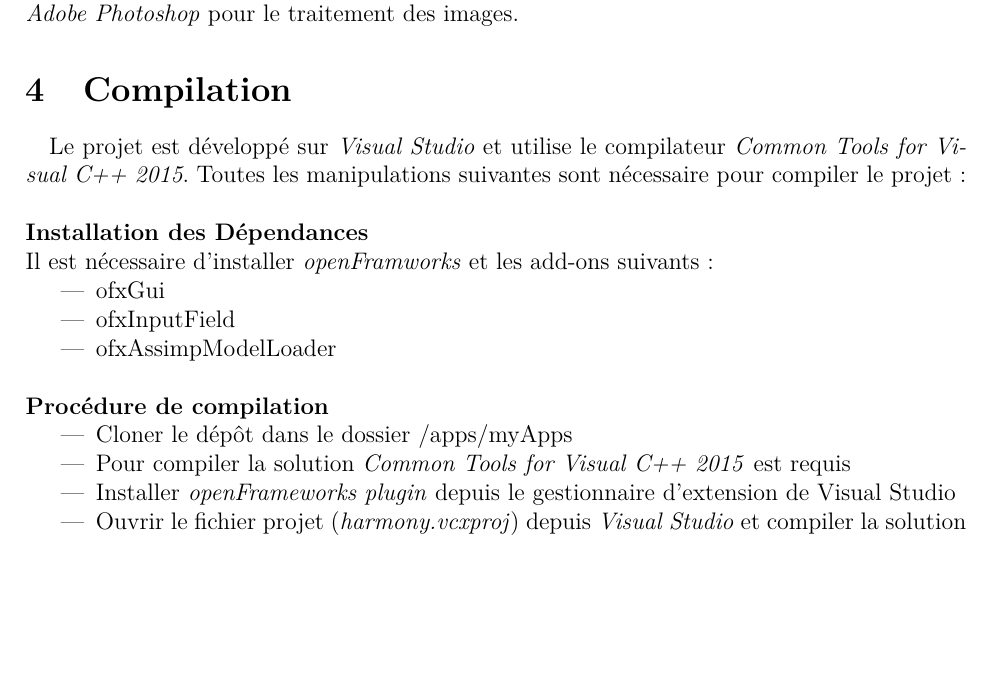
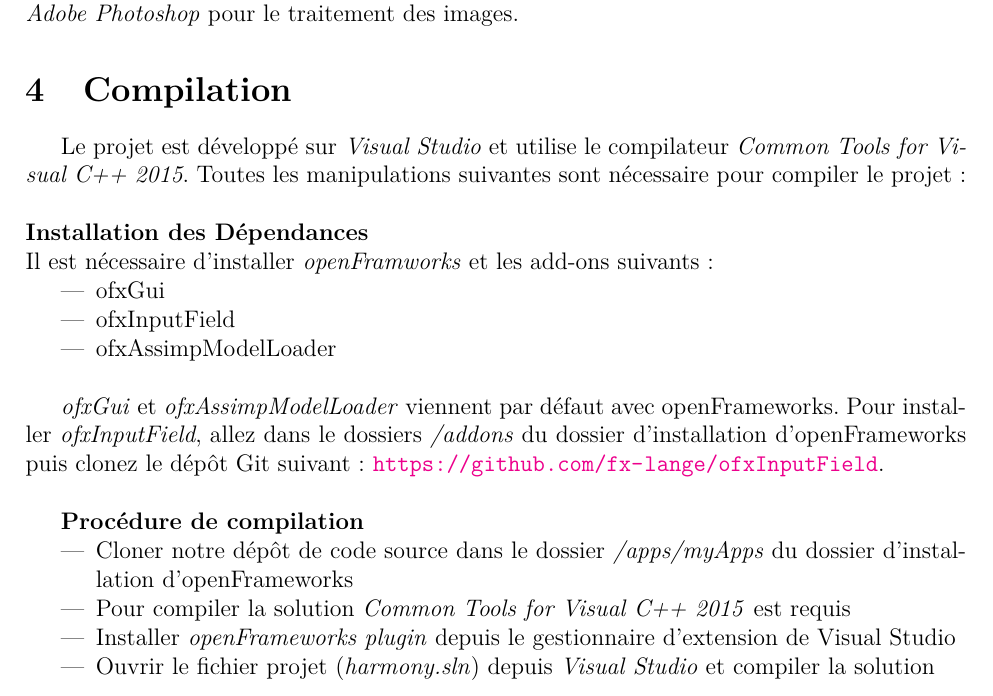
Before and after one commit to MaitreMenard/ift-3100-document-design, a LaTeX document (rapport.tex, which reads tex/compilation.tex): part of page 8 of 12, cut so that both start at the same text, the shorter picture padded with empty space. Compiled offline with pdfLaTeX.

Commit message:
Update section compilation

```diff
--- a/rapport.tex
+++ b/rapport.tex
@@ -4,6 +4,7 @@
 
 \usepackage[utf8]{inputenc}
 \usepackage{float}
+\usepackage{hyperref}
 
 
 \TitreProjet{Projet de session}
--- a/tex/compilation.tex
+++ b/tex/compilation.tex
@@ -1,6 +1,7 @@
 \section{Compilation}
 \label{s:compilation}
-\paragraph{} Le projet est développé sur\textit{ Visual Studio} et utilise le compilateur \textit{Common Tools for Visual C++ 2015}. Toutes les manipulations suivantes sont nécessaire pour compiler le projet : \\
+Le projet est développé sur\textit{ Visual Studio} et utilise le compilateur \textit{Common Tools for Visual C++ 2015}.
+Toutes les manipulations suivantes sont nécessaire pour compiler le projet : \\
 \newline
 \textbf{Installation des Dépendances} \\
 Il est nécessaire d'installer \textit{openFramworks} et les add-ons suivants :
@@ -9,10 +10,13 @@
 \item ofxInputField
 \item ofxAssimpModelLoader \\
 \end{itemize}
+
+\textit{ofxGui} et \textit{ofxAssimpModelLoader} viennent par défaut avec openFrameworks. Pour installer \textit{ofxInputField}, allez dans le dossiers \textit{/addons} du dossier d'installation d'openFrameworks puis clonez le dépôt Git suivant: \url{https://github.com/fx-lange/ofxInputField}.\\
+
 \textbf{Procédure de compilation}
 \begin{itemize}
-\item Cloner le dépôt dans le dossier /apps/myApps
+\item Cloner notre dépôt de code source dans le dossier \textit{/apps/myApps} du dossier d'installation d'openFrameworks
 \item Pour compiler la solution \textit{Common Tools for Visual C++ 2015} est requis
 \item Installer \textit{openFrameworks plugin} depuis le gestionnaire d'extension de Visual Studio
-\item Ouvrir le fichier projet (\textit{harmony.vcxproj}) depuis \textit{Visual Studio} et compiler la solution
+\item Ouvrir le fichier projet (\textit{harmony.sln}) depuis \textit{Visual Studio} et compiler la solution
 \end{itemize}
```
